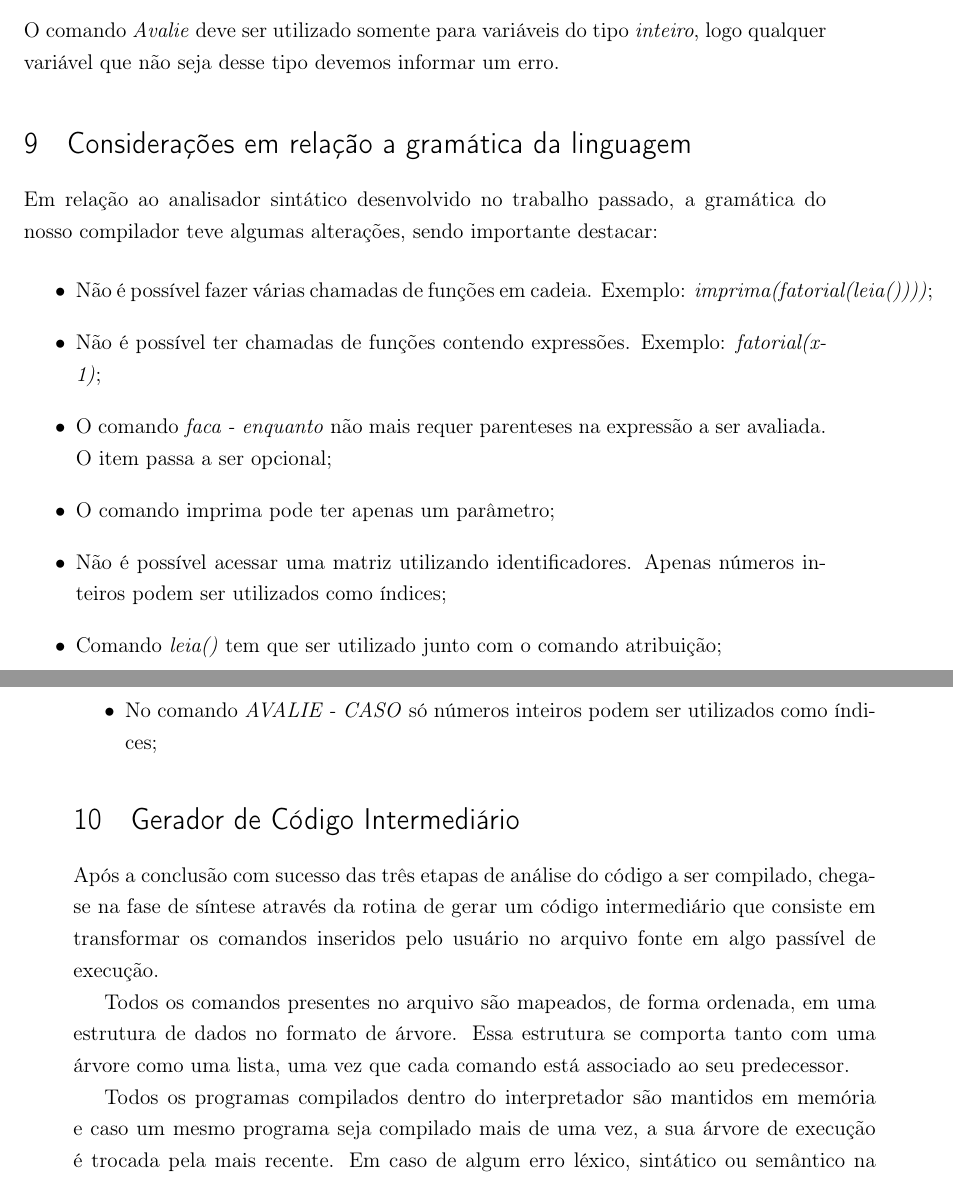
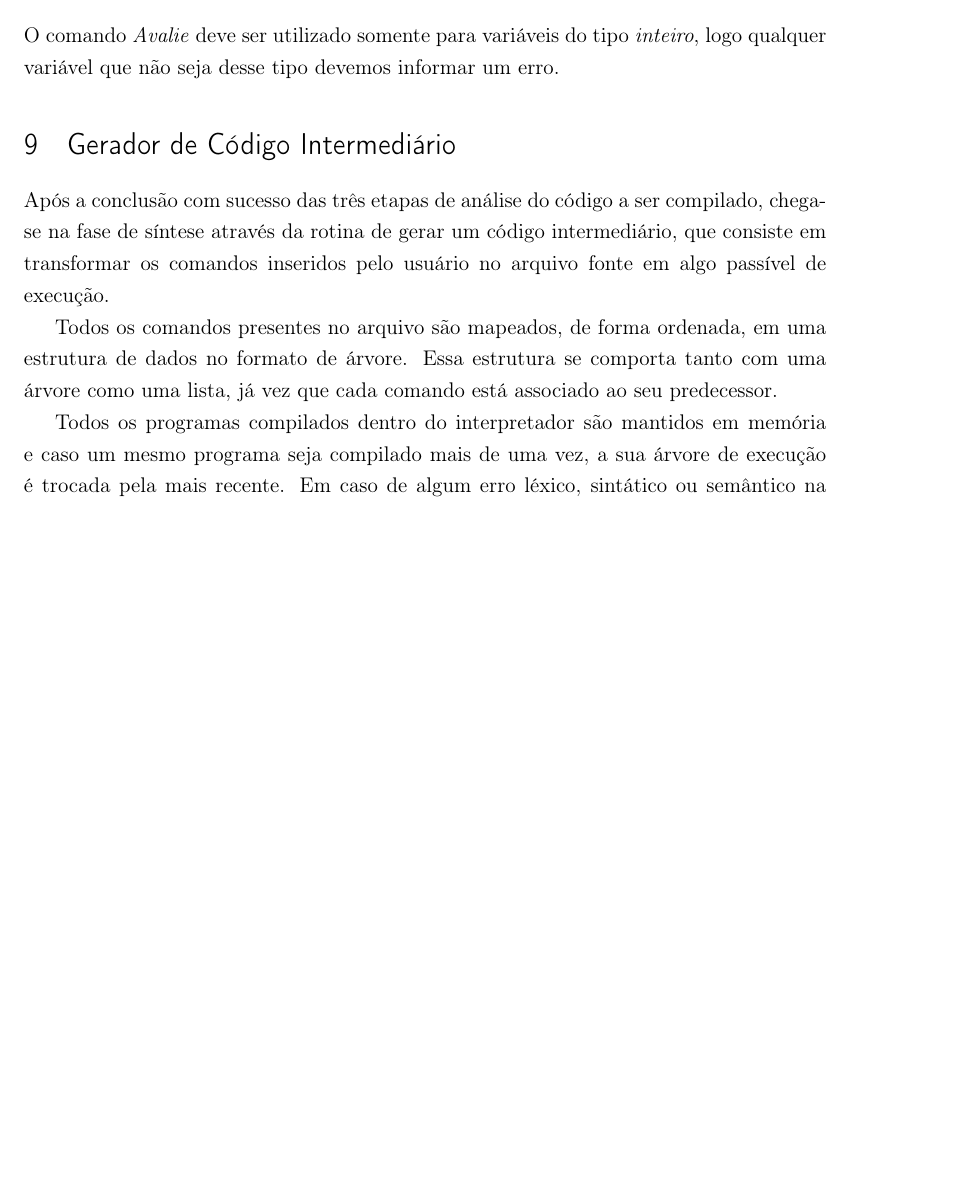
Before and after one commit to tthiagomartinho/compiladores-t4, a LaTeX thesis (interpretador.tex): two parts of pages 12 and 13 of 13 before the commit and part of page 12 of 12 after it, the two joined at a grey line, cut so that both start at the same text, the shorter picture padded with empty space. Compiled offline with pdfLaTeX.

Commit message:
Renomeando o relatório

```diff
--- a/relatorio-trab4.tex
+++ b/interpretador.tex
@@ -334,24 +339,11 @@ O comando \textit{para} possui a restrição de que a variável auxiliar de iter
 \subsection{Comando \textit{Avalie}}
 O comando \textit{Avalie} deve ser utilizado somente para variáveis do tipo \textit{inteiro}, logo qualquer variável que não seja desse tipo devemos informar um erro.
 
-\section{Considerações em relação a gramática da linguagem}
-Em relação ao analisador sintático desenvolvido no trabalho passado, a gramática do nosso compilador teve algumas alterações, sendo importante destacar:
-
-\begin{itemize}
-	\item Não é possível fazer várias chamadas de funções em cadeia. Exemplo: \textit{imprima(fatorial(leia())))};
-	\item Não é possível ter chamadas de funções contendo expressões. Exemplo: \textit{fatorial(x-1)};
-	\item O comando \textit{faca - enquanto} não mais requer parenteses na expressão a ser avaliada. O item passa a ser opcional;
-	\item O comando imprima pode ter apenas um parâmetro;
-	\item Não é possível acessar uma matriz utilizando identificadores. Apenas números inteiros podem ser utilizados como índices;
-	\item Comando \textit{leia()} tem que ser utilizado junto com o comando atribuição;
-	\item No comando \textit{AVALIE - CASO} só números inteiros podem ser utilizados como índices;
-\end{itemize}
-
 \section{Gerador de Código Intermediário}
 
-Após a conclusão com sucesso das três etapas de análise do código a ser compilado, chega-se na fase de síntese através da rotina de gerar um código intermediário que consiste em transformar os comandos inseridos pelo usuário no arquivo fonte em algo passível de execução.
+Após a conclusão com sucesso das três etapas de análise do código a ser compilado, chega-se na fase de síntese através da rotina de gerar um código intermediário, que consiste em transformar os comandos inseridos pelo usuário no arquivo fonte em algo passível de execução.
 
-Todos os comandos presentes no arquivo são mapeados, de forma ordenada, em uma estrutura de dados no formato de árvore. Essa estrutura se comporta tanto com uma árvore como uma lista, uma vez que cada comando está associado ao seu predecessor.
+Todos os comandos presentes no arquivo são mapeados, de forma ordenada, em uma estrutura de dados no formato de árvore. Essa estrutura se comporta tanto com uma árvore como uma lista, já vez que cada comando está associado ao seu predecessor.
 
 Todos os programas compilados dentro do interpretador são mantidos em memória e caso um mesmo programa seja compilado mais de uma vez, a sua árvore de execução é trocada pela mais recente. Em caso de algum erro léxico, sintático ou semântico na compilação de um programa, os outros não sofrem nenhum impacto.
 
```
Also changed, not shown: interpretador.tex (17 more changed lines).
